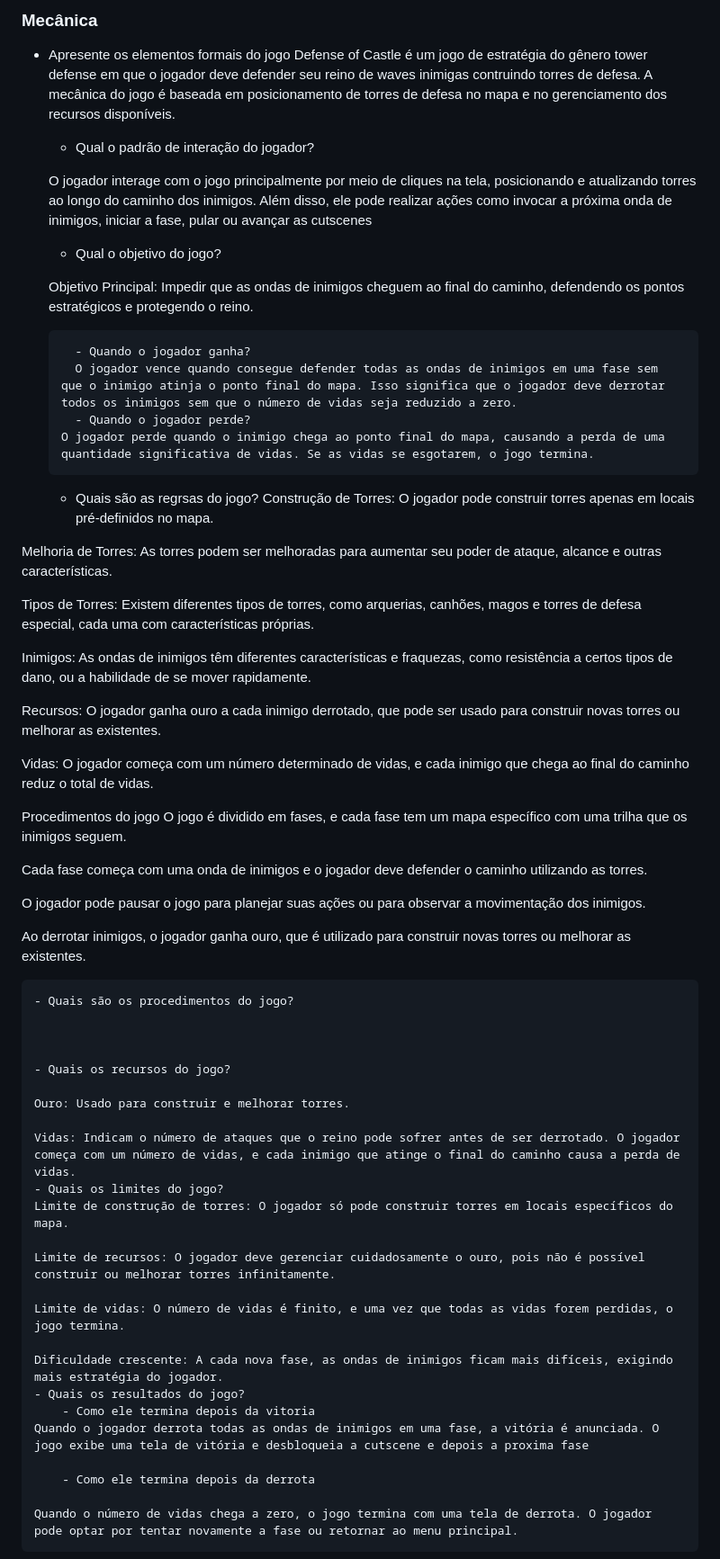
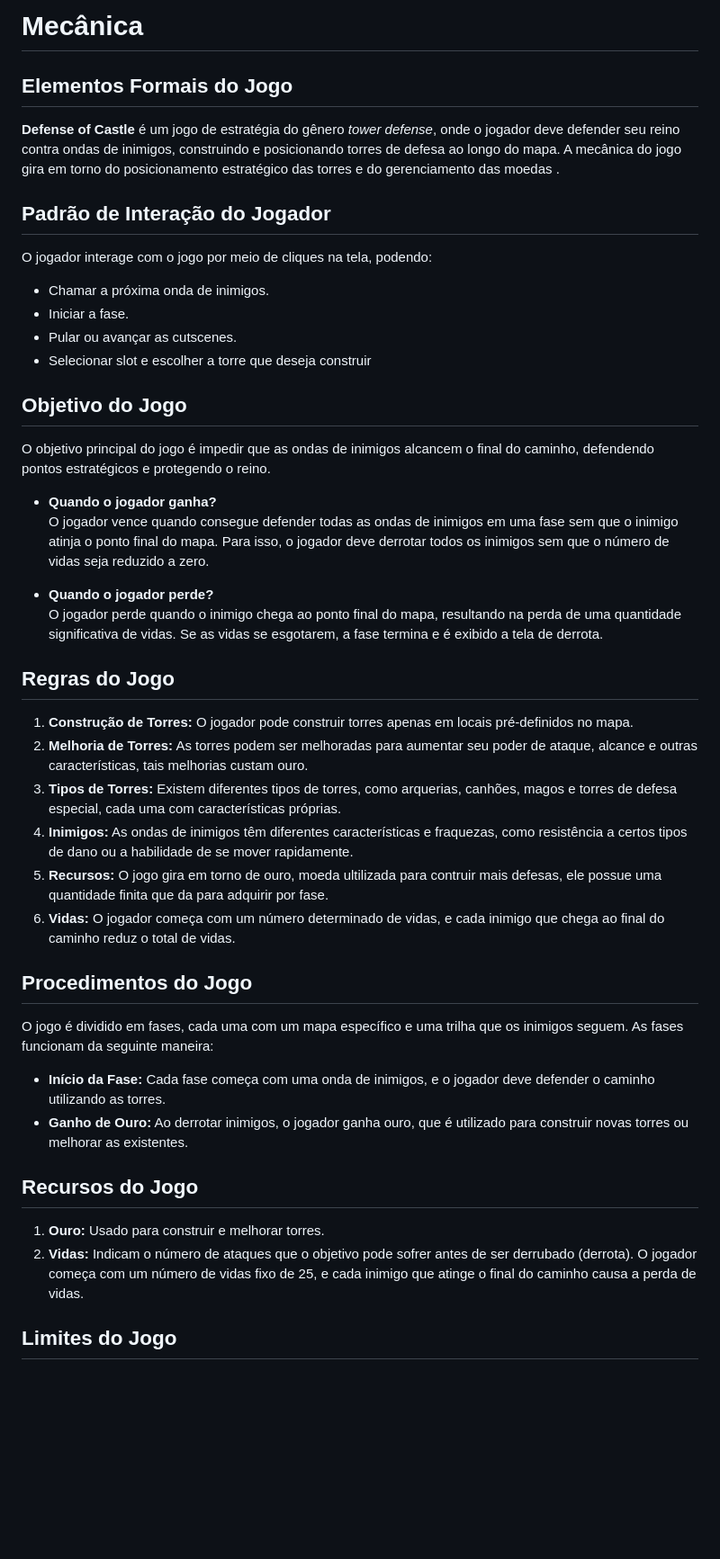
Before and after one commit to phcosta2/Defense-of-Castle, a Markdown page: docs/5-mecanica.md, the part around one of its changes. Shown at 90% size. Drawn GitHub-style; blank space fills up the shorter version.

```diff
--- a/docs/5-mecanica.md
+++ b/docs/5-mecanica.md
@@ -1,63 +1,58 @@
-### Mecânica
+# Mecânica
 
-- Apresente os elementos formais do jogo
-    Defense of Castle é um jogo de estratégia do gênero tower defense em que o jogador deve defender seu reino de waves inimigas contruindo torres de defesa. A mecânica do jogo é baseada em posicionamento de torres de defesa no mapa e no gerenciamento dos recursos disponíveis.
+## Elementos Formais do Jogo
 
-    - Qual o padrão de interação do jogador?
 
-     O jogador interage com o jogo principalmente por meio de cliques na tela, posicionando e atualizando torres ao longo do caminho dos inimigos. Além disso, ele pode realizar ações como invocar a próxima onda de inimigos, iniciar a fase, pular ou avançar as cutscenes
-
-    - Qual o objetivo do jogo?
-
-    Objetivo Principal: Impedir que as ondas de inimigos cheguem ao final do caminho, defendendo os pontos estratégicos e protegendo o reino.
-
-        - Quando o jogador ganha?
-        O jogador vence quando consegue defender todas as ondas de inimigos em uma fase sem que o inimigo atinja o ponto final do mapa. Isso significa que o jogador deve derrotar todos os inimigos sem que o número de vidas seja reduzido a zero.
-        - Quando o jogador perde?
-      O jogador perde quando o inimigo chega ao ponto final do mapa, causando a perda de uma quantidade significativa de vidas. Se as vidas se esgotarem, o jogo termina.
-    - Quais são as regrsas do jogo?
-     Construção de Torres: O jogador pode construir torres apenas em locais pré-definidos no mapa.
-
-Melhoria de Torres: As torres podem ser melhoradas para aumentar seu poder de ataque, alcance e outras características.
-
-Tipos de Torres: Existem diferentes tipos de torres, como arquerias, canhões, magos e torres de defesa especial, cada uma com características próprias.
-
-Inimigos: As ondas de inimigos têm diferentes características e fraquezas, como resistência a certos tipos de dano, ou a habilidade de se mover rapidamente.
-
-Recursos: O jogador ganha ouro a cada inimigo derrotado, que pode ser usado para construir novas torres ou melhorar as existentes.
-
-Vidas: O jogador começa com um número determinado de vidas, e cada inimigo que chega ao final do caminho reduz o total de vidas.
-
-Procedimentos do jogo
-O jogo é dividido em fases, e cada fase tem um mapa específico com uma trilha que os inimigos seguem.
-
-Cada fase começa com uma onda de inimigos e o jogador deve defender o caminho utilizando as torres.
-
-O jogador pode pausar o jogo para planejar suas ações ou para observar a movimentação dos inimigos.
-
-Ao derrotar inimigos, o jogador ganha ouro, que é utilizado para construir novas torres ou melhorar as existentes.
-
-    - Quais são os procedimentos do jogo?
+**Defense of Castle** é um jogo de estratégia do gênero *tower defense*, onde o jogador deve defender seu reino contra ondas de inimigos, construindo e posicionando torres de defesa ao longo do mapa. A mecânica do jogo gira em torno do posicionamento estratégico das torres e do gerenciamento das moedas .
 
 
 
-    - Quais os recursos do jogo?
+## Padrão de Interação do Jogador
 
-    Ouro: Usado para construir e melhorar torres.
+O jogador interage com o jogo por meio de cliques na tela, podendo:
 
-    Vidas: Indicam o número de ataques que o reino pode sofrer antes de ser derrotado. O jogador começa com um número de vidas, e cada inimigo que atinge o final do caminho causa a perda de vidas.
-    - Quais os limites do jogo?
-    Limite de construção de torres: O jogador só pode construir torres em locais específicos do mapa.
+- Chamar a próxima onda de inimigos.
+- Iniciar a fase.
+- Pular ou avançar as cutscenes.
+- Selecionar slot e escolher a torre que deseja construir
 
-    Limite de recursos: O jogador deve gerenciar cuidadosamente o ouro, pois não é possível construir ou melhorar torres infinitamente.
+## Objetivo do Jogo
 
-    Limite de vidas: O número de vidas é finito, e uma vez que todas as vidas forem perdidas, o jogo termina.
+O objetivo principal do jogo é impedir que as ondas de inimigos alcancem o final do caminho, defendendo pontos estratégicos e protegendo o reino.
 
-    Dificuldade crescente: A cada nova fase, as ondas de inimigos ficam mais difíceis, exigindo mais estratégia do jogador.
-    - Quais os resultados do jogo?
-        - Como ele termina depois da vitoria
-    Quando o jogador derrota todas as ondas de inimigos em uma fase, a vitória é anunciada. O jogo exibe uma tela de vitória e desbloqueia a cutscene e depois a proxima fase
+- **Quando o jogador ganha?**
+  O jogador vence quando consegue defender todas as ondas de inimigos em uma fase sem que o inimigo atinja o ponto final do mapa. Para isso, o jogador deve derrotar todos os inimigos sem que o número de vidas seja reduzido a zero.
 
-        - Como ele termina depois da derrota
+- **Quando o jogador perde?**
+  O jogador perde quando o inimigo chega ao ponto final do mapa, resultando na perda de uma quantidade significativa de vidas. Se as vidas se esgotarem, a fase termina e é exibido a tela de derrota.
 
-    Quando o número de vidas chega a zero, o jogo termina com uma tela de derrota. O jogador pode optar por tentar novamente a fase ou retornar ao menu principal.
+
+
+## Regras do Jogo
+
+1. **Construção de Torres:** O jogador pode construir torres apenas em locais pré-definidos no mapa.
+2. **Melhoria de Torres:** As torres podem ser melhoradas para aumentar seu poder de ataque, alcance e outras características, tais melhorias custam ouro.
+3. **Tipos de Torres:** Existem diferentes tipos de torres, como arquerias, canhões, magos e torres de defesa especial, cada uma com características próprias.
+4. **Inimigos:** As ondas de inimigos têm diferentes características e fraquezas, como resistência a certos tipos de dano ou a habilidade de se mover rapidamente.
+5. **Recursos:** O jogo gira em torno de ouro, moeda ultilizada para contruir mais defesas, ele possue uma quantidade finita que da para adquirir por fase.
+6. **Vidas:** O jogador começa com um número determinado de vidas, e cada inimigo que chega ao final do caminho reduz o total de vidas.
+
+
+
+## Procedimentos do Jogo
+
+O jogo é dividido em fases, cada uma com um mapa específico e uma trilha que os inimigos seguem. As fases funcionam da seguinte maneira:
+
+- **Início da Fase:** Cada fase começa com uma onda de inimigos, e o jogador deve defender o caminho utilizando as torres.
+- **Ganho de Ouro:** Ao derrotar inimigos, o jogador ganha ouro, que é utilizado para construir novas torres ou melhorar as existentes.
+
+
+
+## Recursos do Jogo
+
+1. **Ouro:** Usado para construir e melhorar torres.
+2. **Vidas:** Indicam o número de ataques que o objetivo pode sofrer antes de ser derrubado (derrota). O jogador começa com um número de vidas fixo de 25, e cada inimigo que atinge o final do caminho causa a perda de vidas.
+
+
+## Limites do Jogo
+
```
Also changed, not shown: other parts of docs/5-mecanica.md (+14 -0 lines).
